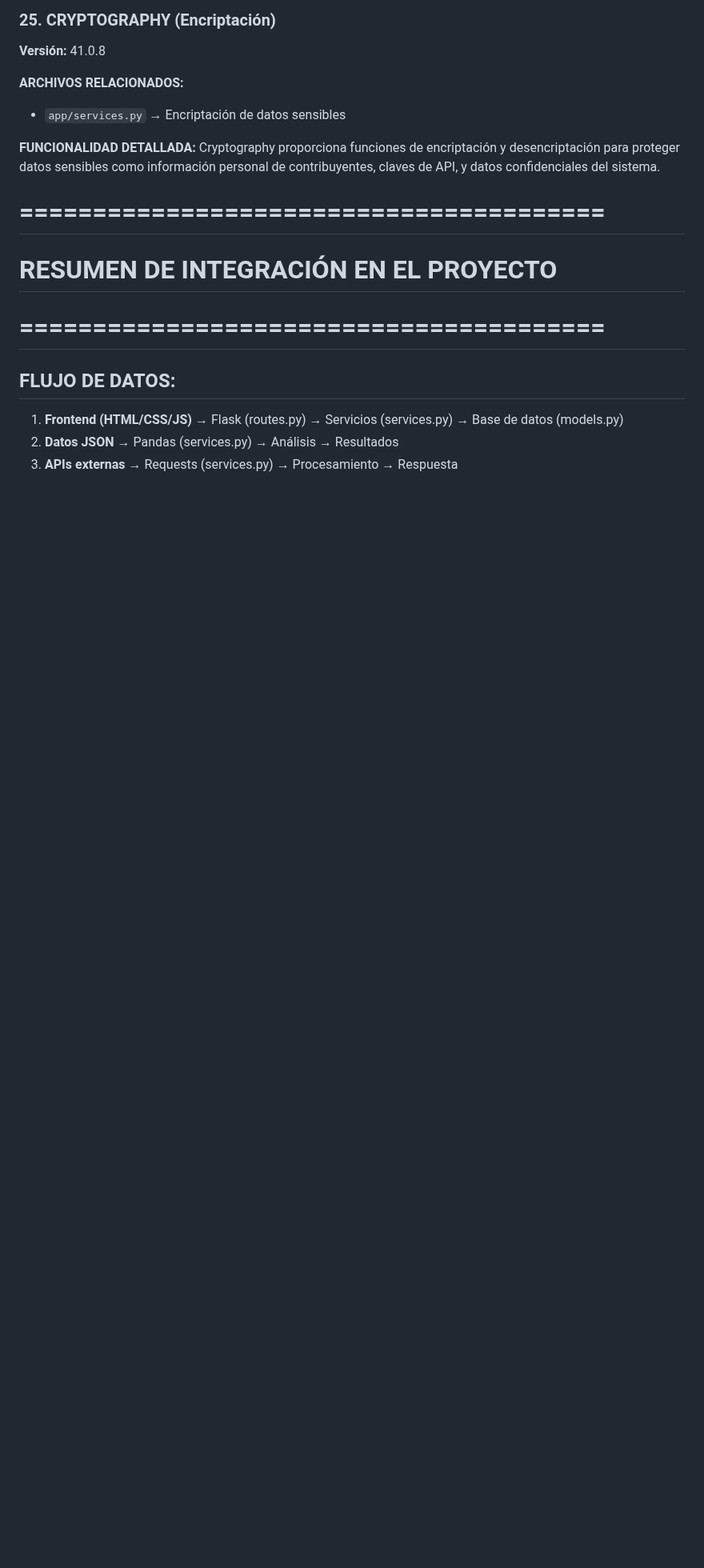
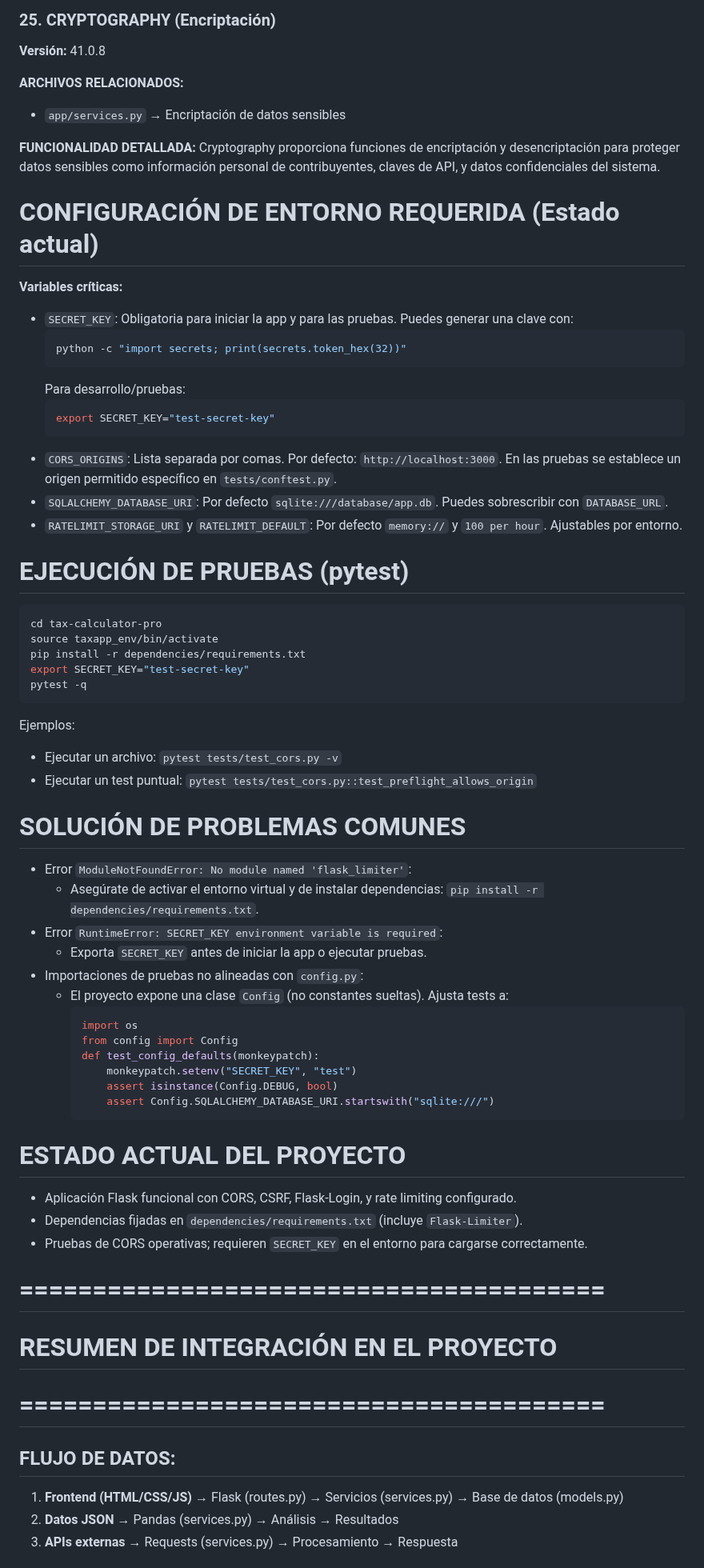
Before and after one commit to JoseBG93/tax-calculator-app, a Markdown page: dependencies/Detailed_explanation.md, the part around the change. Shown at 80% size. GitHub-like rendering; blank space fills up the shorter version.

Commit message:
docs(deps): update detailed_explanation according to the current project status

````diff
--- a/dependencies/Detailed_explanation.md
+++ b/dependencies/Detailed_explanation.md
@@ -370,7 +370,57 @@ Cryptography proporciona funciones de encriptación y desencriptación para prot
 de contribuyentes, claves de API, y datos confidenciales del sistema.
 
 
+# CONFIGURACIÓN DE ENTORNO REQUERIDA (Estado actual)
 
+**Variables críticas:**
+- `SECRET_KEY`: Obligatoria para iniciar la app y para las pruebas. Puedes generar una clave con:
+  ```bash
+  python -c "import secrets; print(secrets.token_hex(32))"
+  ```
+  Para desarrollo/pruebas:
+  ```bash
+  export SECRET_KEY="test-secret-key"
+  ```
+- `CORS_ORIGINS`: Lista separada por comas. Por defecto: `http://localhost:3000`. En las pruebas se establece un origen permitido específico en `tests/conftest.py`.
+- `SQLALCHEMY_DATABASE_URI`: Por defecto `sqlite:///database/app.db`. Puedes sobrescribir con `DATABASE_URL`.
+- `RATELIMIT_STORAGE_URI` y `RATELIMIT_DEFAULT`: Por defecto `memory://` y `100 per hour`. Ajustables por entorno.
+
+# EJECUCIÓN DE PRUEBAS (pytest)
+
+```bash
+cd tax-calculator-pro
+source taxapp_env/bin/activate
+pip install -r dependencies/requirements.txt
+export SECRET_KEY="test-secret-key"
+pytest -q
+```
+
+Ejemplos:
+- Ejecutar un archivo: `pytest tests/test_cors.py -v`
+- Ejecutar un test puntual: `pytest tests/test_cors.py::test_preflight_allows_origin`
+
+# SOLUCIÓN DE PROBLEMAS COMUNES
+
+- Error `ModuleNotFoundError: No module named 'flask_limiter'`:
+  - Asegúrate de activar el entorno virtual y de instalar dependencias: `pip install -r dependencies/requirements.txt`.
+- Error `RuntimeError: SECRET_KEY environment variable is required`:
+  - Exporta `SECRET_KEY` antes de iniciar la app o ejecutar pruebas.
+- Importaciones de pruebas no alineadas con `config.py`:
+  - El proyecto expone una clase `Config` (no constantes sueltas). Ajusta tests a:
+    ```python
+    import os
+    from config import Config
+    def test_config_defaults(monkeypatch):
+        monkeypatch.setenv("SECRET_KEY", "test")
+        assert isinstance(Config.DEBUG, bool)
+        assert Config.SQLALCHEMY_DATABASE_URI.startswith("sqlite:///")
+    ```
+
+# ESTADO ACTUAL DEL PROYECTO
+
+- Aplicación Flask funcional con CORS, CSRF, Flask-Login, y rate limiting configurado.
+- Dependencias fijadas en `dependencies/requirements.txt` (incluye `Flask-Limiter`).
+- Pruebas de CORS operativas; requieren `SECRET_KEY` en el entorno para cargarse correctamente.
 
 # ========================================
 # RESUMEN DE INTEGRACIÓN EN EL PROYECTO
````
